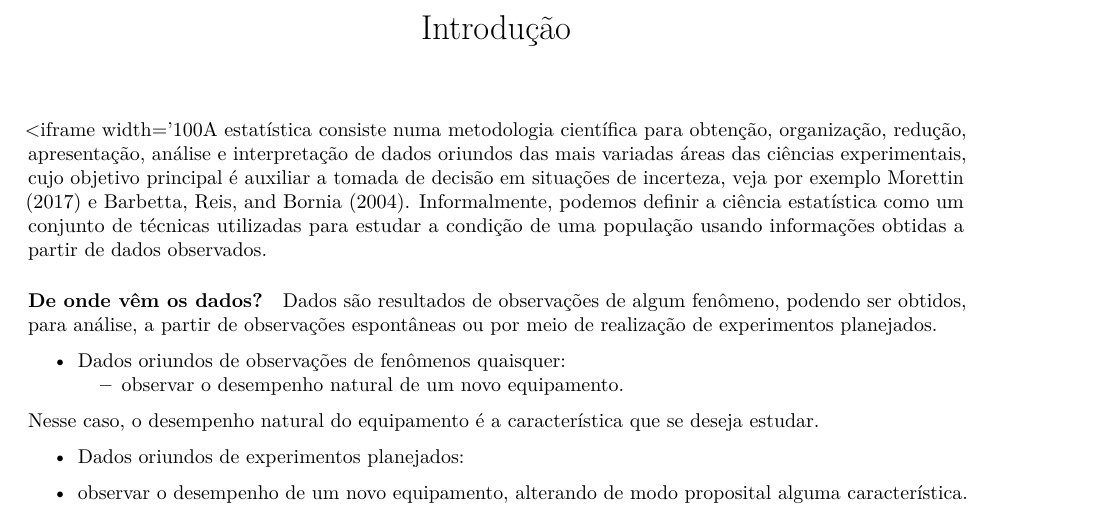
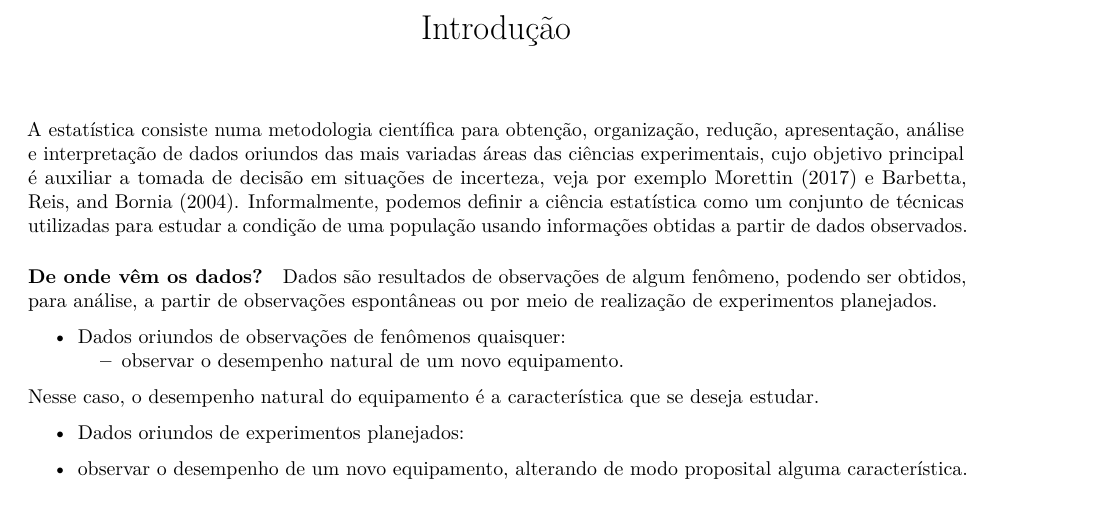
Before and after one commit to Rosineide/statisticalnote, a LaTeX document (content/introduction/_index.tex): part of page 2 of 3, cut so that both start at the same text. Compiled offline with pdfLaTeX.

Commit message:
Update _index.tex

```diff
--- a/content/introduction/_index.tex
+++ b/content/introduction/_index.tex
@@ -76,7 +76,6 @@
 \newtheorem{exemplo}{Exemplo}
 \newtheorem{assumption}{Assumption}
 \renewcommand{\thesection}{\Alph{Seções}}
-<iframe width='100%' height='300' src='https://rdrr.io/snippets/embed/' frameborder='0'></iframe>
 A estatística consiste numa metodologia científica para obtenção,
 organização, redução, apresentação, análise e interpretação de dados
 oriundos das mais variadas áreas das ciências experimentais, cujo
```
